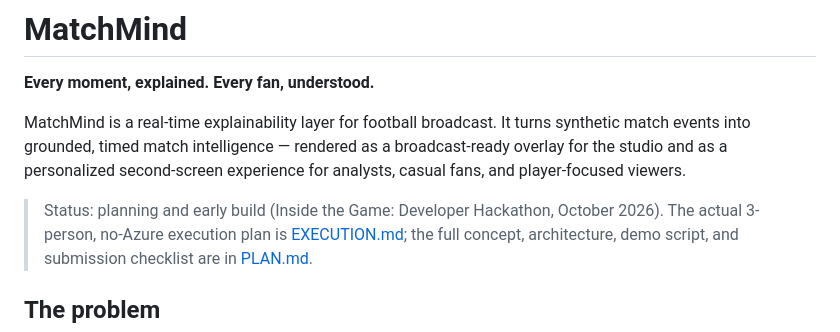
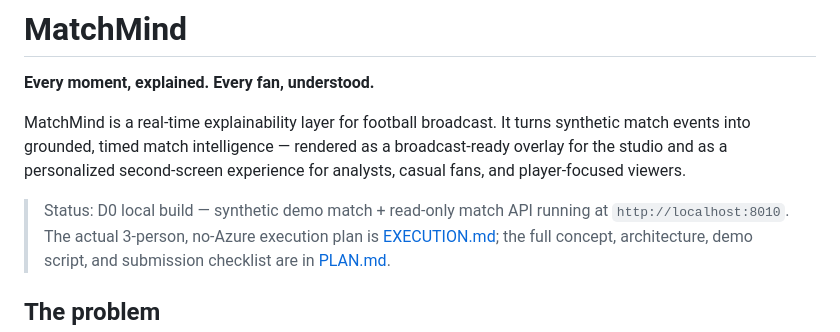
Before and after one commit to ZCWarren/matchmind, a Markdown page: README.md, the part around the change. GitHub-like rendering.

Commit message:
docs: record local D0 status

```diff
--- a/README.md
+++ b/README.md
@@ -4,7 +4,7 @@
 
 MatchMind is a real-time explainability layer for football broadcast. It turns synthetic match events into grounded, timed match intelligence — rendered as a broadcast-ready overlay for the studio and as a personalized second-screen experience for analysts, casual fans, and player-focused viewers.
 
-> Status: planning and early build (Inside the Game: Developer Hackathon, October 2026).
+> Status: D0 local build — synthetic demo match + read-only match API running at `http://localhost:8010`.
 > The actual 3-person, no-Azure execution plan is [EXECUTION.md](./EXECUTION.md); the full concept, architecture, demo script, and submission checklist are in [PLAN.md](./PLAN.md).
 
 ## The problem
```
